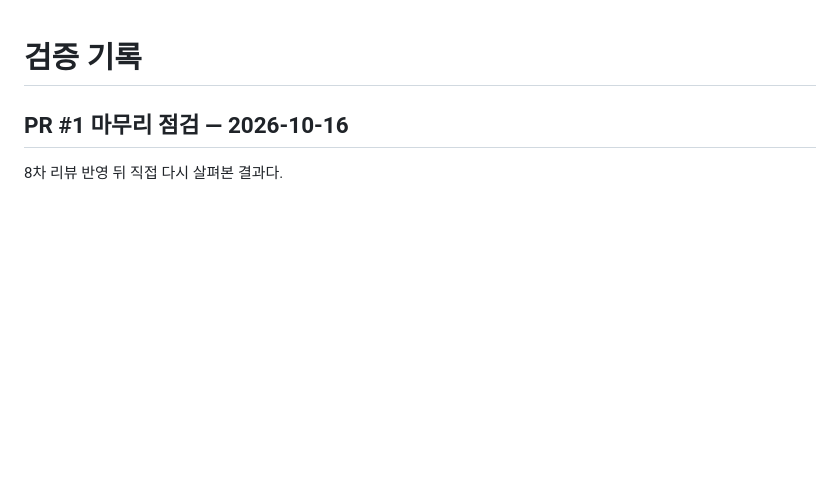
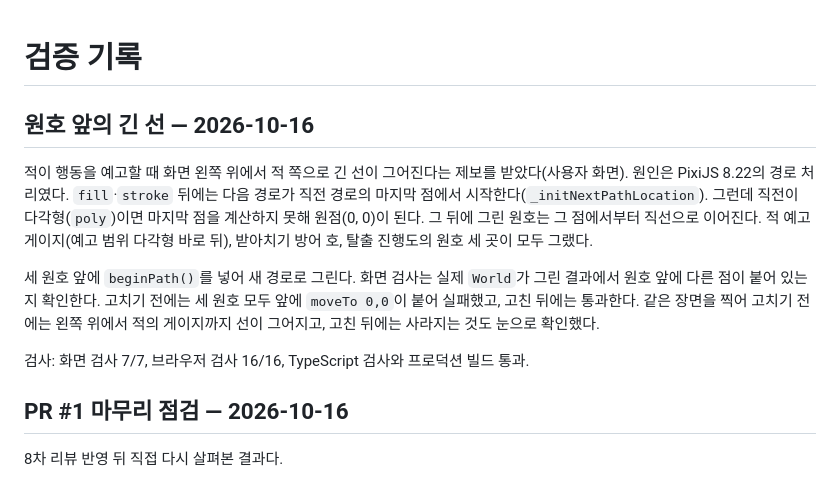
Before and after one commit to DIPOON/argus, a Markdown page: docs/verification.md, the part around the change. Drawn GitHub-style; blank space fills up the shorter version.

Commit message:
문서: 원호 앞의 긴 선 기록
CLAUDE.md의 클라이언트 절에 원호는 beginPath()로 새 경로를 열고 그린다는 점을 적고,
verification.md에 원인과 확인 범위를 남긴다.

Co-Authored-By: Claude Opus 5.5 <noreply@anthropic.com>

```diff
--- a/docs/verification.md
+++ b/docs/verification.md
@@ -1,4 +1,12 @@
 # 검증 기록
+
+## 원호 앞의 긴 선 — 2026-10-16
+
+적이 행동을 예고할 때 화면 왼쪽 위에서 적 쪽으로 긴 선이 그어진다는 제보를 받았다(사용자 화면). 원인은 PixiJS 8.22의 경로 처리였다. `fill`·`stroke` 뒤에는 다음 경로가 직전 경로의 마지막 점에서 시작한다(`_initNextPathLocation`). 그런데 직전이 다각형(`poly`)이면 마지막 점을 계산하지 못해 원점(0, 0)이 된다. 그 뒤에 그린 원호는 그 점에서부터 직선으로 이어진다. 적 예고 게이지(예고 범위 다각형 바로 뒤), 받아치기 방어 호, 탈출 진행도의 원호 세 곳이 모두 그랬다.
+
+세 원호 앞에 `beginPath()`를 넣어 새 경로로 그린다. 화면 검사는 실제 `World`가 그린 결과에서 원호 앞에 다른 점이 붙어 있는지 확인한다. 고치기 전에는 세 원호 모두 앞에 `moveTo 0,0`이 붙어 실패했고, 고친 뒤에는 통과한다. 같은 장면을 찍어 고치기 전에는 왼쪽 위에서 적의 게이지까지 선이 그어지고, 고친 뒤에는 사라지는 것도 눈으로 확인했다.
+
+검사: 화면 검사 7/7, 브라우저 검사 16/16, TypeScript 검사와 프로덕션 빌드 통과.
 
 ## PR #1 마무리 점검 — 2026-10-16
 
```
Also changed, not shown: CLAUDE.md (+1 -1 lines).
